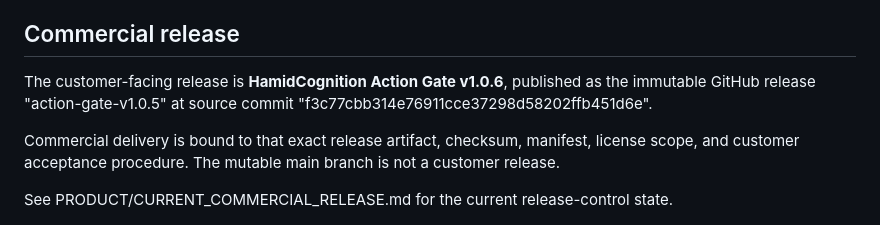
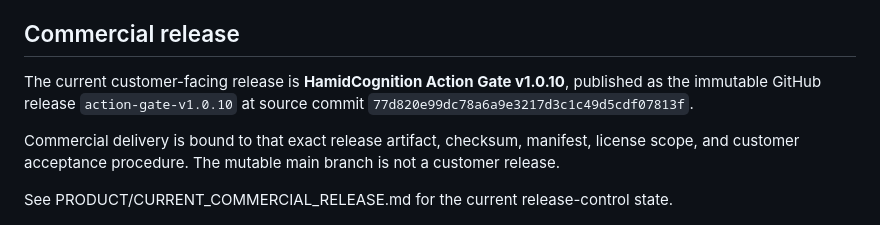
Before and after one commit to hamidhayatijozani/HamidCognition-Unified, a Markdown page: README.md, the part around the change. Drawn GitHub-style.

Commit message:
docs: correct current release references

```diff
--- a/README.md
+++ b/README.md
@@ -30,7 +30,7 @@ AI agents increasingly have the ability to call APIs, MCP tools, databases, clou
 
 ## Commercial release
 
-The customer-facing release is **HamidCognition Action Gate v1.0.6**, published as the immutable GitHub release "action-gate-v1.0.5" at source commit "f3c77cbb314e76911cce37298d58202ffb451d6e".
+The current customer-facing release is **HamidCognition Action Gate v1.0.10**, published as the immutable GitHub release `action-gate-v1.0.10` at source commit `77d820e99dc78a6a9e3217d3c1c49d5cdf07813f`.
 
 Commercial delivery is bound to that exact release artifact, checksum, manifest, license scope, and customer acceptance procedure. The mutable main branch is not a customer release.
 
```
